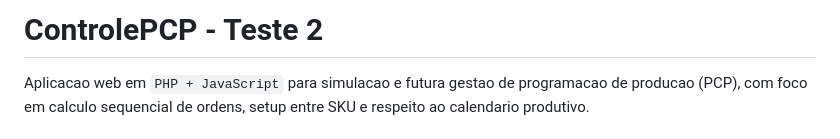
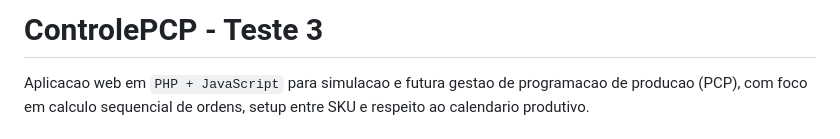
Before and after one commit to aquafastaghiggi/controlepcp, a Markdown page: README.md, the part around the change. Rendered like a GitHub page.

```diff
--- a/README.md
+++ b/README.md
@@ -1,4 +1,4 @@
-# ControlePCP - Teste 2
+# ControlePCP - Teste 3
 
 Aplicacao web em `PHP + JavaScript` para simulacao e futura gestao de programacao de producao (PCP), com foco em calculo sequencial de ordens, setup entre SKU e respeito ao calendario produtivo.
 
```
